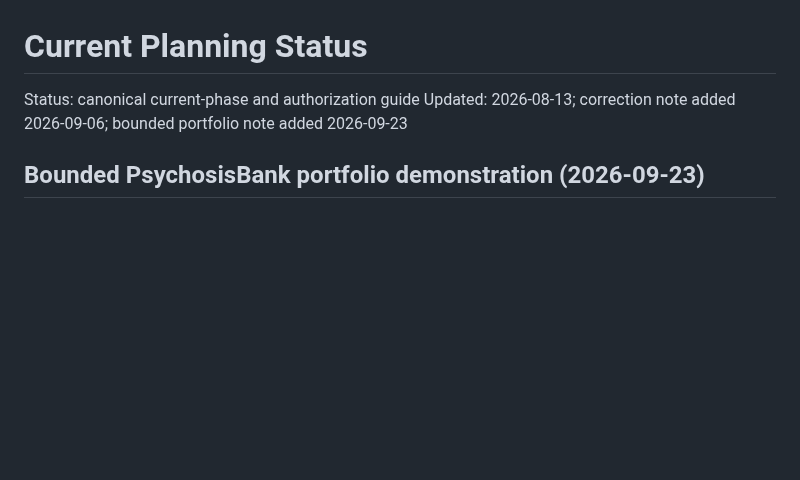
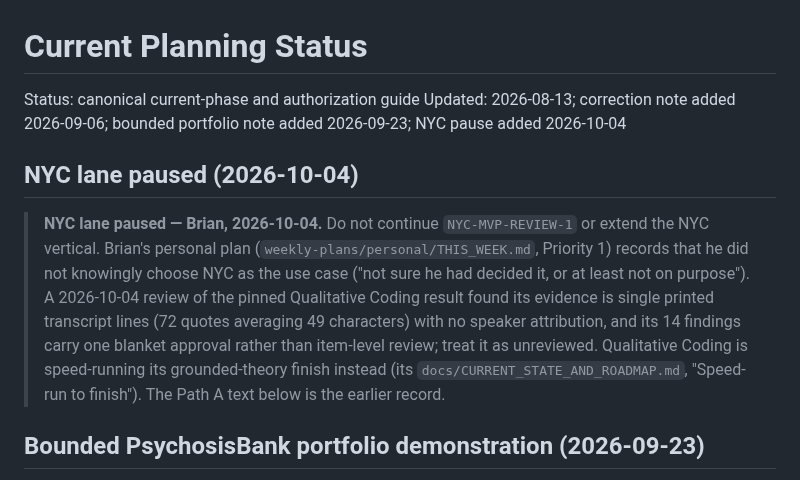
Before and after one commit to BrianMills2718/mixed_methods_workbench, a Markdown page: docs/PLANNING_STATUS.md, the part around the change. Drawn GitHub-style; blank space fills up the shorter version.

```diff
--- a/docs/PLANNING_STATUS.md
+++ b/docs/PLANNING_STATUS.md
@@ -1,7 +1,21 @@
 # Current Planning Status
 
 Status: canonical current-phase and authorization guide
-Updated: 2026-08-13; correction note added 2026-09-06; bounded portfolio note added 2026-09-23
+Updated: 2026-08-13; correction note added 2026-09-06; bounded portfolio note added 2026-09-23; NYC pause added 2026-10-04
+
+## NYC lane paused (2026-10-04)
+
+> **NYC lane paused — Brian, 2026-10-04.** Do not continue `NYC-MVP-REVIEW-1`
+> or extend the NYC vertical. Brian's personal plan
+> (`weekly-plans/personal/THIS_WEEK.md`, Priority 1) records that he did not
+> knowingly choose NYC as the use case ("not sure he had decided it, or at least
+> not on purpose"). A 2026-10-04 review of the pinned Qualitative Coding result
+> found its evidence is single printed transcript lines (72 quotes averaging 49
+> characters) with no speaker attribution, and its 14 findings carry one
+> blanket approval rather than item-level review; treat it as unreviewed.
+> Qualitative Coding is speed-running its grounded-theory finish instead (its
+> `docs/CURRENT_STATE_AND_ROADMAP.md`, "Speed-run to finish"). The Path A text
+> below is the earlier record.
 
 ## Bounded PsychosisBank portfolio demonstration (2026-09-23)
 
```
Also changed, not shown: AGENTS.md (+12 -0 lines).
